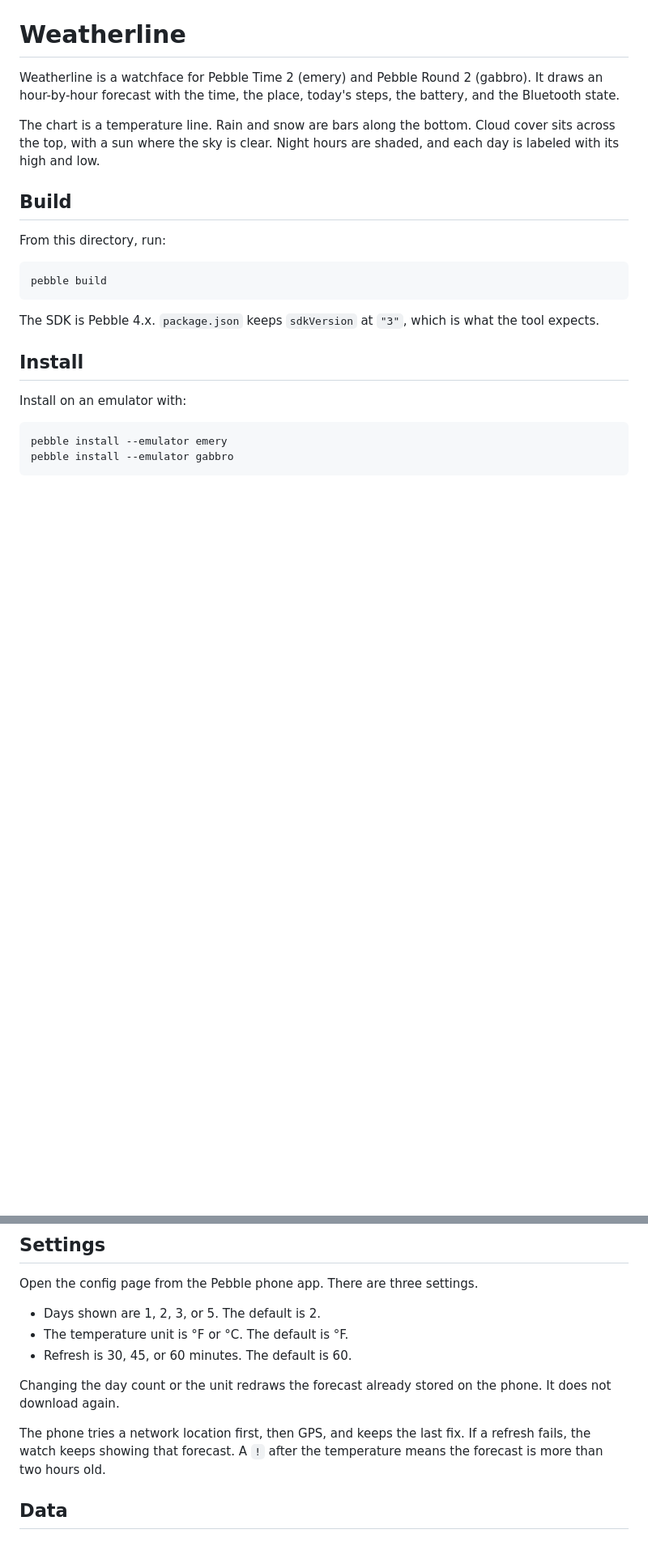
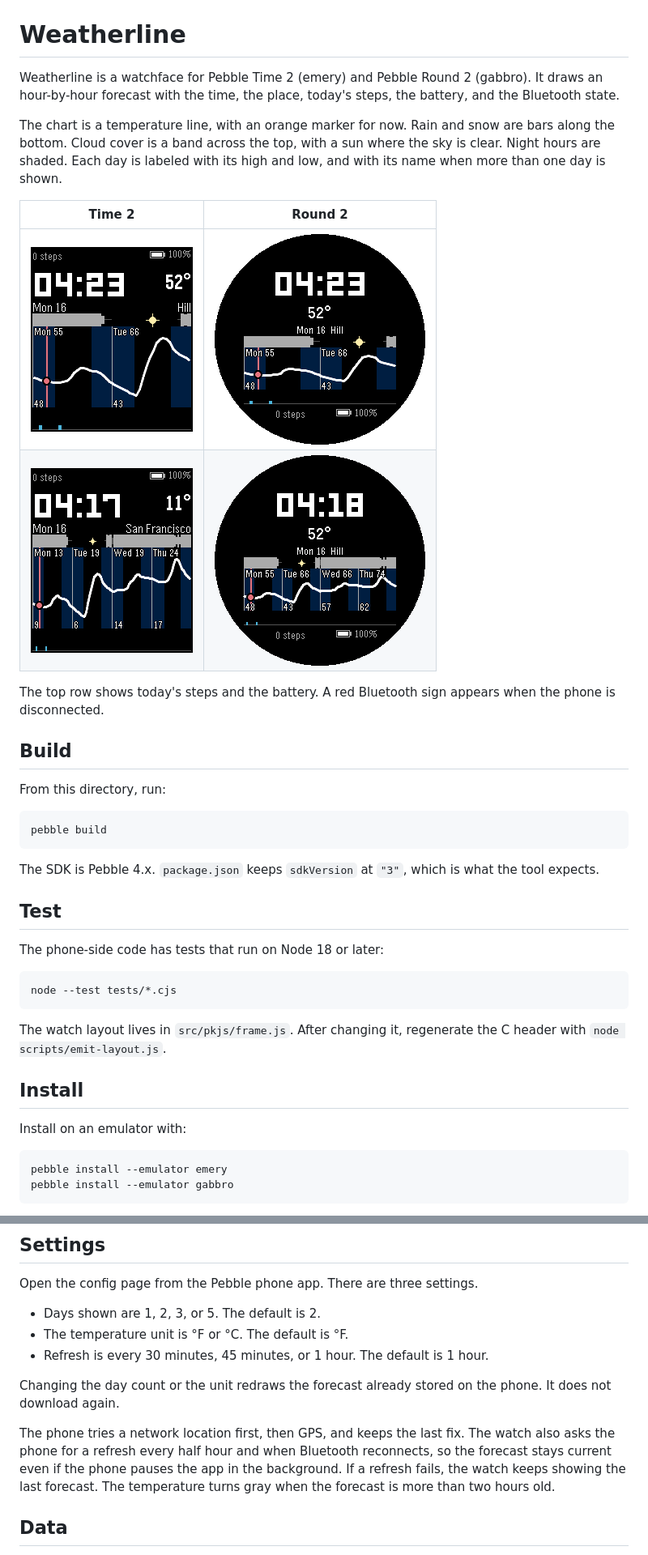
Before and after one commit to alechudson/weatherline, a Markdown page: README.md, 2 parts joined by grey strips. Shown at 81% size. GitHub-like rendering; pictures changed too: screenshots/emery-2-day.png (added), screenshots/emery-5-day.png (added), screenshots/gabbro-2-day.png (added); blank space fills up the shorter version.

````diff
--- a/README.md
+++ b/README.md
@@ -2,7 +2,14 @@
 
 Weatherline is a watchface for Pebble Time 2 (emery) and Pebble Round 2 (gabbro). It draws an hour-by-hour forecast with the time, the place, today's steps, the battery, and the Bluetooth state.
 
-The chart is a temperature line. Rain and snow are bars along the bottom. Cloud cover sits across the top, with a sun where the sky is clear. Night hours are shaded, and each day is labeled with its high and low.
+The chart is a temperature line, with an orange marker for now. Rain and snow are bars along the bottom. Cloud cover is a band across the top, with a sun where the sky is clear. Night hours are shaded. Each day is labeled with its high and low, and with its name when more than one day is shown.
+
+| Time 2 | Round 2 |
+| --- | --- |
+| ![Time 2, two days](screenshots/emery-2-day.png) | ![Round 2, two days](screenshots/gabbro-2-day.png) |
+| ![Time 2, five days](screenshots/emery-5-day.png) | ![Round 2, five days](screenshots/gabbro-5-day.png) |
+
+The top row shows today's steps and the battery. A red Bluetooth sign appears when the phone is disconnected.
 
 ## Build
 
@@ -13,6 +20,16 @@ pebble build
 ```
 
 The SDK is Pebble 4.x. `package.json` keeps `sdkVersion` at `"3"`, which is what the tool expects.
+
+## Test
+
+The phone-side code has tests that run on Node 18 or later:
+
+```
+node --test tests/*.cjs
+```
+
+The watch layout lives in `src/pkjs/frame.js`. After changing it, regenerate the C header with `node scripts/emit-layout.js`.
 
 ## Install
 
@@ -35,11 +52,11 @@ Open the config page from the Pebble phone app. There are three settings.
 
 - Days shown are 1, 2, 3, or 5. The default is 2.
 - The temperature unit is °F or °C. The default is °F.
-- Refresh is 30, 45, or 60 minutes. The default is 60.
+- Refresh is every 30 minutes, 45 minutes, or 1 hour. The default is 1 hour.
 
 Changing the day count or the unit redraws the forecast already stored on the phone. It does not download again.
 
-The phone tries a network location first, then GPS, and keeps the last fix. If a refresh fails, the watch keeps showing that forecast. A `!` after the temperature means the forecast is more than two hours old.
+The phone tries a network location first, then GPS, and keeps the last fix. The watch also asks the phone for a refresh every half hour and when Bluetooth reconnects, so the forecast stays current even if the phone pauses the app in the background. If a refresh fails, the watch keeps showing the last forecast. The temperature turns gray when the forecast is more than two hours old.
 
 ## Data
 
````
Also changed, not shown: screenshots/emery-1-day-12h.png (added), screenshots/settings.png (added), 9 other files.
